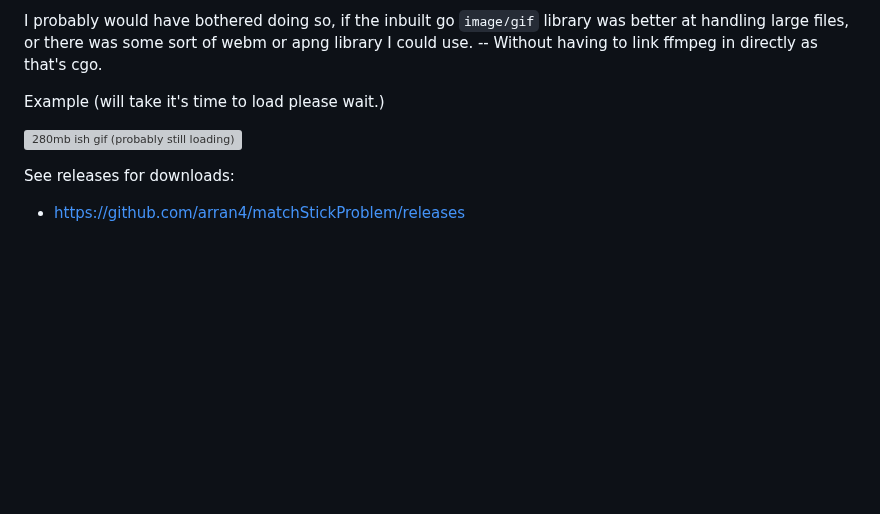
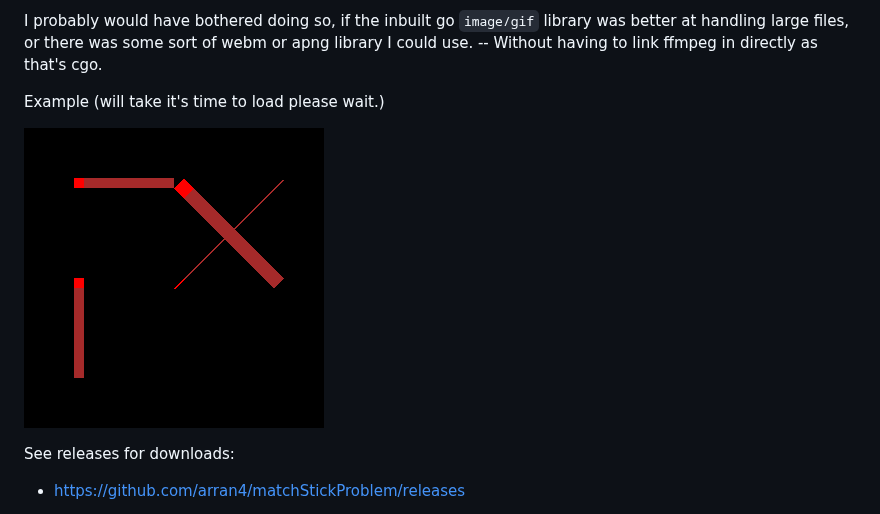
Before and after one commit to arran4/matchStickProblem, a Markdown page: README.md, the part around the change. Rendered like a GitHub page; pictures changed too: demo.gif (added); blank space fills up the shorter version; grey boxes are pictures that could not be loaded.

Commit message:
Update readme with demo gif
Co-authored-by: arran4 <111667+arran4@users.noreply.github.com>

```diff
--- a/README.md
+++ b/README.md
@@ -6,7 +6,7 @@ I probably would have bothered doing so, if the inbuilt go `image/gif` library w
 
 Example (will take it's time to load please wait.)
 
-![280mb ish gif (probably still loading)](https://github.com/arran4/matchStickProblem/releases/download/v0.3.4/out.gif)
+![demo.gif](demo.gif)
 
 See releases for downloads:
 * https://github.com/arran4/matchStickProblem/releases
```
